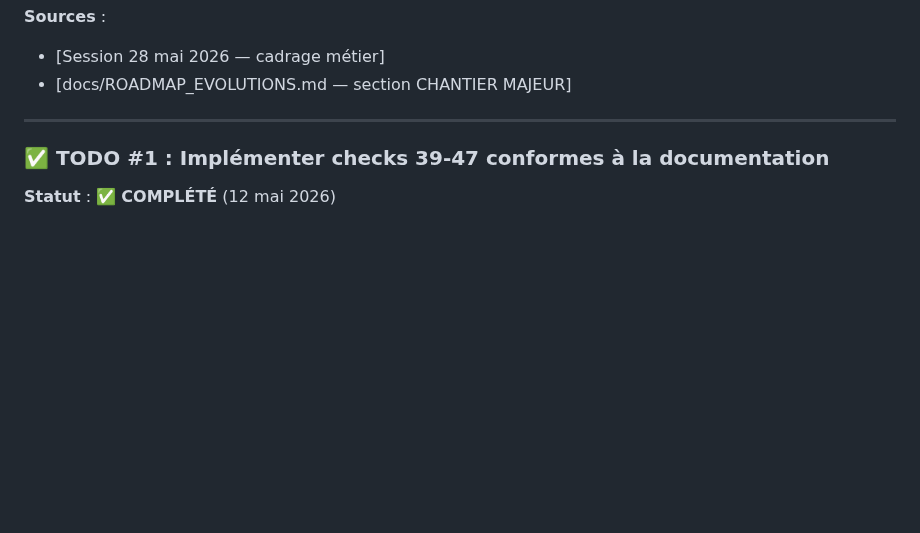
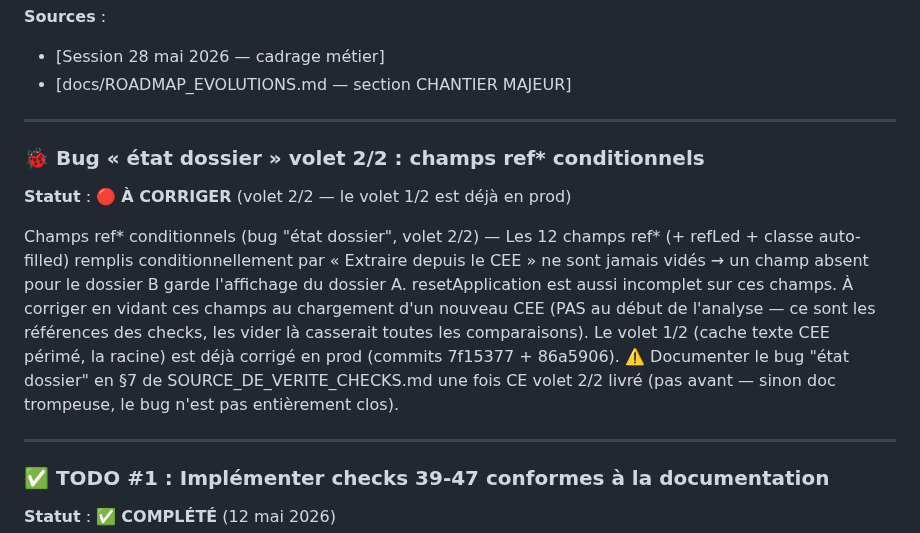
Before and after one commit to izanami92/cee-verif, a Markdown page: docs/pending-todos.md, the part around the change. Rendered like a GitHub page; blank space fills up the shorter version.

Commit message:
docs: trace le volet 2/2 du bug état dossier (champs ref* conditionnels)
Co-Authored-By: Claude Opus 4.8 (1M context) <noreply@anthropic.com>

```diff
--- a/docs/pending-todos.md
+++ b/docs/pending-todos.md
@@ -28,6 +28,14 @@ Dossier → Chantiers → Cellules. Détail complet dans `docs/ROADMAP_EVOLUTION
 **Sources** :
 - [Session 28 mai 2026 — cadrage métier]
 - [docs/ROADMAP_EVOLUTIONS.md — section CHANTIER MAJEUR]
+
+---
+
+### 🐞 Bug « état dossier » volet 2/2 : champs ref* conditionnels
+
+**Statut** : 🔴 **À CORRIGER** (volet 2/2 — le volet 1/2 est déjà en prod)
+
+Champs ref* conditionnels (bug "état dossier", volet 2/2) — Les 12 champs ref* (+ refLed + classe auto-filled) remplis conditionnellement par « Extraire depuis le CEE » ne sont jamais vidés → un champ absent pour le dossier B garde l'affichage du dossier A. resetApplication est aussi incomplet sur ces champs. À corriger en vidant ces champs au chargement d'un nouveau CEE (PAS au début de l'analyse — ce sont les références des checks, les vider là casserait toutes les comparaisons). Le volet 1/2 (cache texte CEE périmé, la racine) est déjà corrigé en prod (commits 7f15377 + 86a5906). ⚠️ Documenter le bug "état dossier" en §7 de SOURCE_DE_VERITE_CHECKS.md une fois CE volet 2/2 livré (pas avant — sinon doc trompeuse, le bug n'est pas entièrement clos).
 
 ---
 
```
